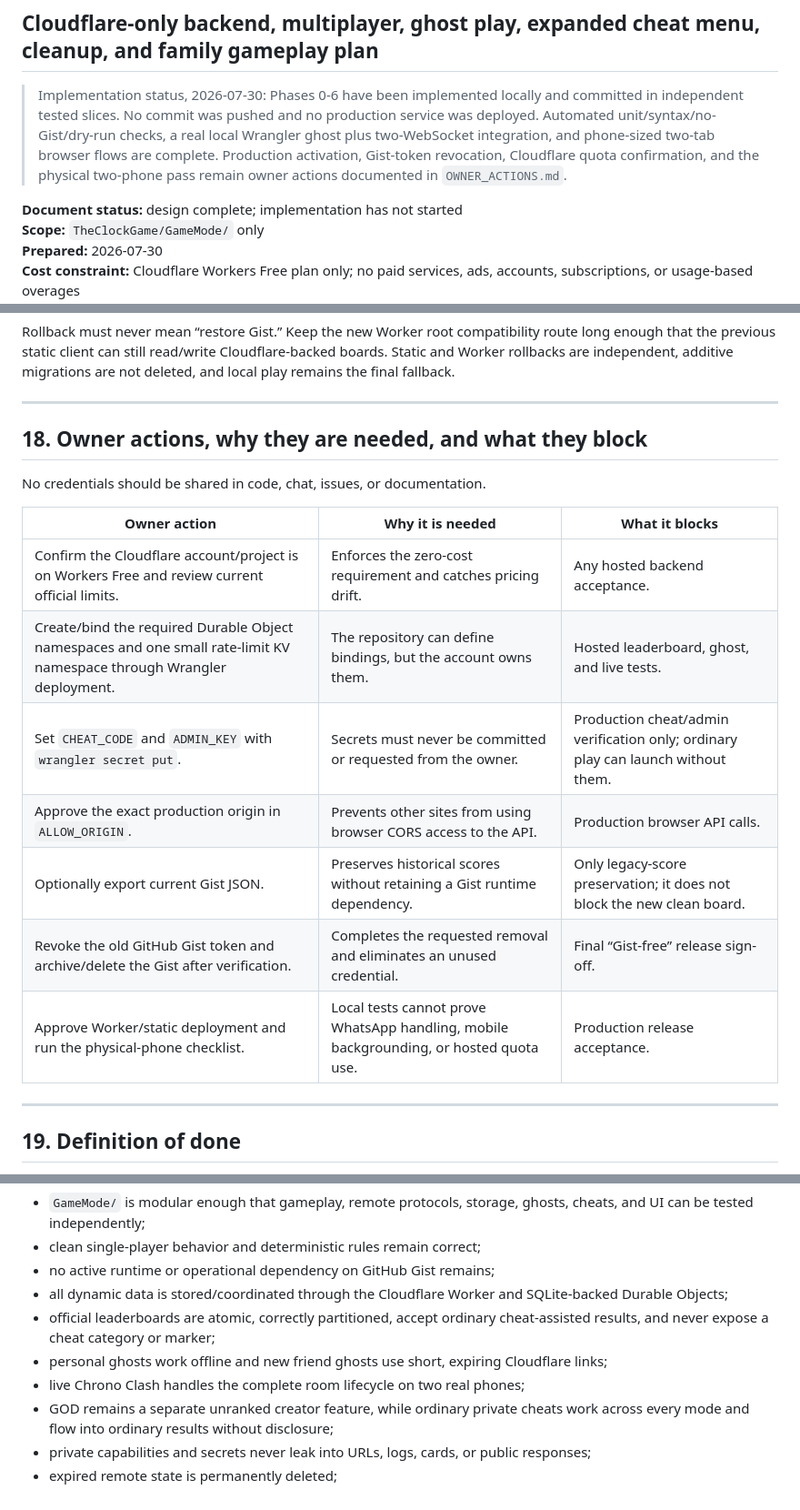
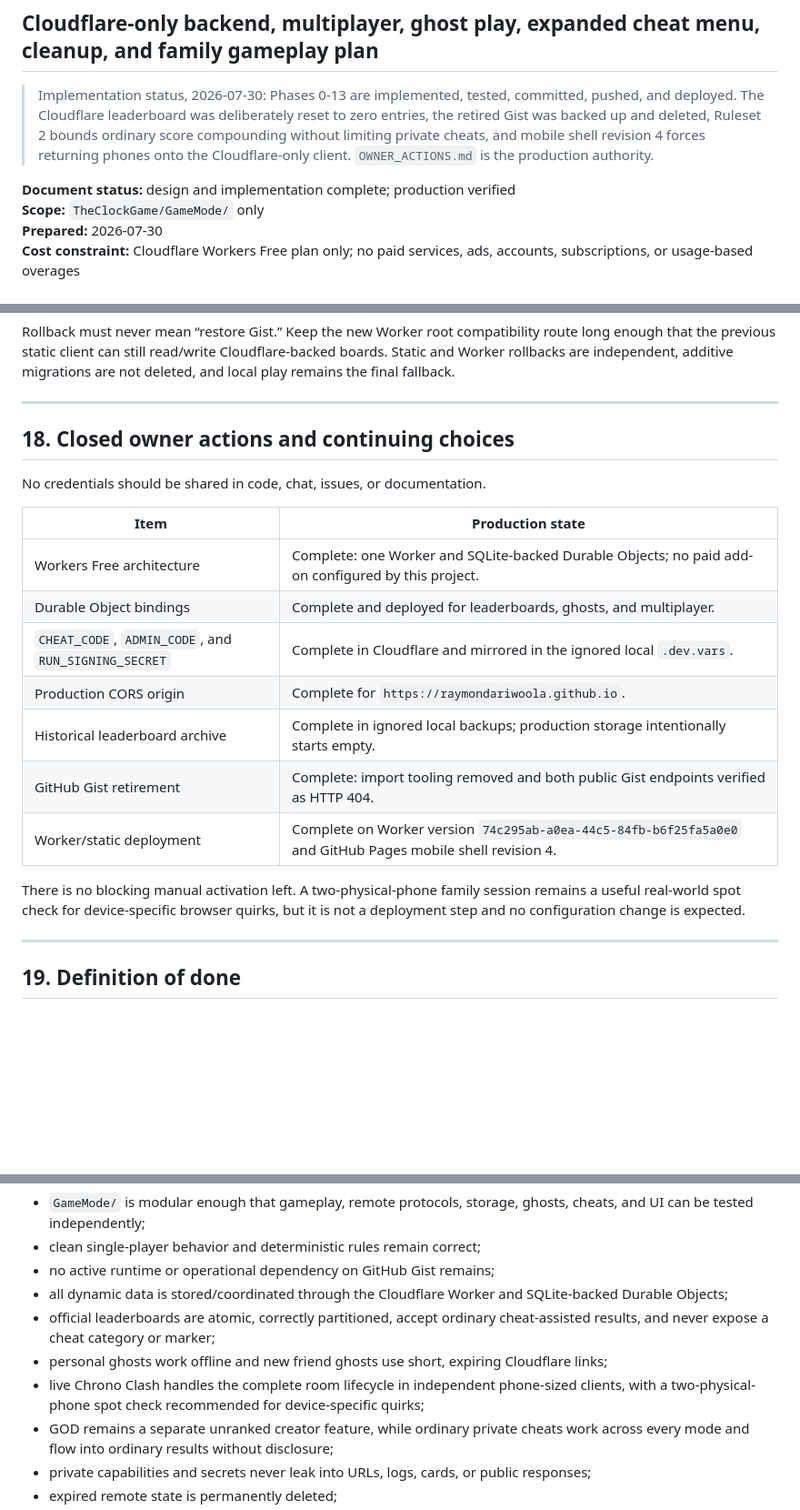
Before and after one commit to raymondariwoola/TheClockGame, a Markdown page: GameMode/CLOUDFLARE_MULTIPLAYER_REVAMP_PLAN.md, 3 parts joined by grey strips. Shown at 91% size. GitHub-like rendering; blank space fills up the shorter version.

Commit message:
phase 14: close production documentation

```diff
--- a/GameMode/CLOUDFLARE_MULTIPLAYER_REVAMP_PLAN.md
+++ b/GameMode/CLOUDFLARE_MULTIPLAYER_REVAMP_PLAN.md
@@ -2,9 +2,9 @@
 
 ## Cloudflare-only backend, multiplayer, ghost play, expanded cheat menu, cleanup, and family gameplay plan
 
-> Implementation status, 2026-07-30: Phases 0-6 have been implemented locally and committed in independent tested slices. No commit was pushed and no production service was deployed. Automated unit/syntax/no-Gist/dry-run checks, a real local Wrangler ghost plus two-WebSocket integration, and phone-sized two-tab browser flows are complete. Production activation, Gist-token revocation, Cloudflare quota confirmation, and the physical two-phone pass remain owner actions documented in `OWNER_ACTIONS.md`.
+> Implementation status, 2026-07-30: Phases 0-13 are implemented, tested, committed, pushed, and deployed. The Cloudflare leaderboard was deliberately reset to zero entries, the retired Gist was backed up and deleted, Ruleset 2 bounds ordinary score compounding without limiting private cheats, and mobile shell revision 4 forces returning phones onto the Cloudflare-only client. `OWNER_ACTIONS.md` is the production authority.
 
-**Document status:** design complete; implementation has not started
+**Document status:** design and implementation complete; production verified
 **Scope:** `TheClockGame/GameMode/` only
 **Prepared:** 2026-07-30
 **Cost constraint:** Cloudflare Workers Free plan only; no paid services, ads, accounts, subscriptions, or usage-based overages
@@ -1000,19 +1000,21 @@ Rollback must never mean “restore Gist.” Keep the new Worker root compatibil
 
 ---
 
-## 18. Owner actions, why they are needed, and what they block
+## 18. Closed owner actions and continuing choices
 
 No credentials should be shared in code, chat, issues, or documentation.
 
-| Owner action | Why it is needed | What it blocks |
-|---|---|---|
-| Confirm the Cloudflare account/project is on Workers Free and review current official limits. | Enforces the zero-cost requirement and catches pricing drift. | Any hosted backend acceptance. |
-| Create/bind the required Durable Object namespaces and one small rate-limit KV namespace through Wrangler deployment. | The repository can define bindings, but the account owns them. | Hosted leaderboard, ghost, and live tests. |
-| Set `CHEAT_CODE` and `ADMIN_KEY` with `wrangler secret put`. | Secrets must never be committed or requested from the owner. | Production cheat/admin verification only; ordinary play can launch without them. |
-| Approve the exact production origin in `ALLOW_ORIGIN`. | Prevents other sites from using browser CORS access to the API. | Production browser API calls. |
-| Optionally export current Gist JSON. | Preserves historical scores without retaining a Gist runtime dependency. | Only legacy-score preservation; it does not block the new clean board. |
-| Revoke the old GitHub Gist token and archive/delete the Gist after verification. | Completes the requested removal and eliminates an unused credential. | Final “Gist-free” release sign-off. |
-| Approve Worker/static deployment and run the physical-phone checklist. | Local tests cannot prove WhatsApp handling, mobile backgrounding, or hosted quota use. | Production release acceptance. |
+| Item | Production state |
+|---|---|
+| Workers Free architecture | Complete: one Worker and SQLite-backed Durable Objects; no paid add-on configured by this project. |
+| Durable Object bindings | Complete and deployed for leaderboards, ghosts, and multiplayer. |
+| `CHEAT_CODE`, `ADMIN_CODE`, and `RUN_SIGNING_SECRET` | Complete in Cloudflare and mirrored in the ignored local `.dev.vars`. |
+| Production CORS origin | Complete for `https://raymondariwoola.github.io`. |
+| Historical leaderboard archive | Complete in ignored local backups; production storage intentionally starts empty. |
+| GitHub Gist retirement | Complete: import tooling removed and both public Gist endpoints verified as HTTP 404. |
+| Worker/static deployment | Complete on Worker version `74c295ab-a0ea-44c5-84fb-b6f25fa5a0e0` and GitHub Pages mobile shell revision 4. |
+
+There is no blocking manual activation left. A two-physical-phone family session remains a useful real-world spot check for device-specific browser quirks, but it is not a deployment step and no configuration change is expected.
 
 ---
 
@@ -1026,7 +1028,7 @@ The revamp is done only when all of the following are true:
 - all dynamic data is stored/coordinated through the Cloudflare Worker and SQLite-backed Durable Objects;
 - official leaderboards are atomic, correctly partitioned, accept ordinary cheat-assisted results, and never expose a cheat category or marker;
 - personal ghosts work offline and new friend ghosts use short, expiring Cloudflare links;
-- live Chrono Clash handles the complete room lifecycle on two real phones;
+- live Chrono Clash handles the complete room lifecycle in independent phone-sized clients, with a two-physical-phone spot check recommended for device-specific quirks;
 - GOD remains a separate unranked creator feature, while ordinary private cheats work across every mode and flow into ordinary results without disclosure;
 - private capabilities and secrets never leak into URLs, logs, cards, or public responses;
 - expired remote state is permanently deleted;
```
